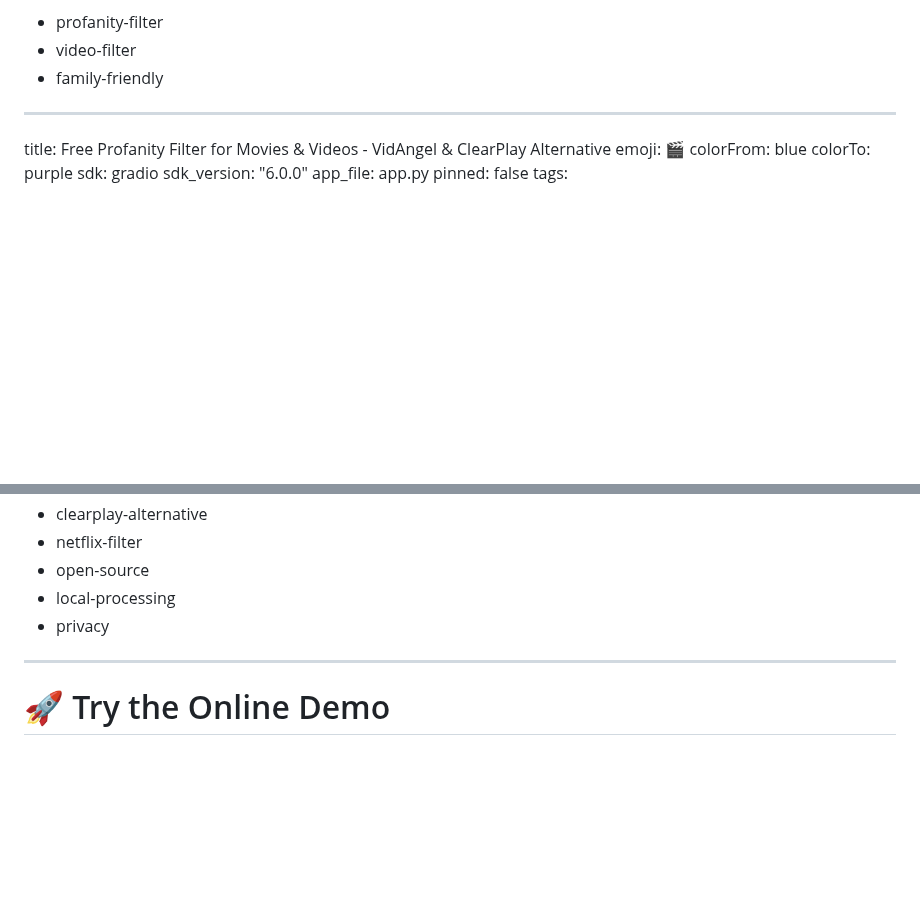
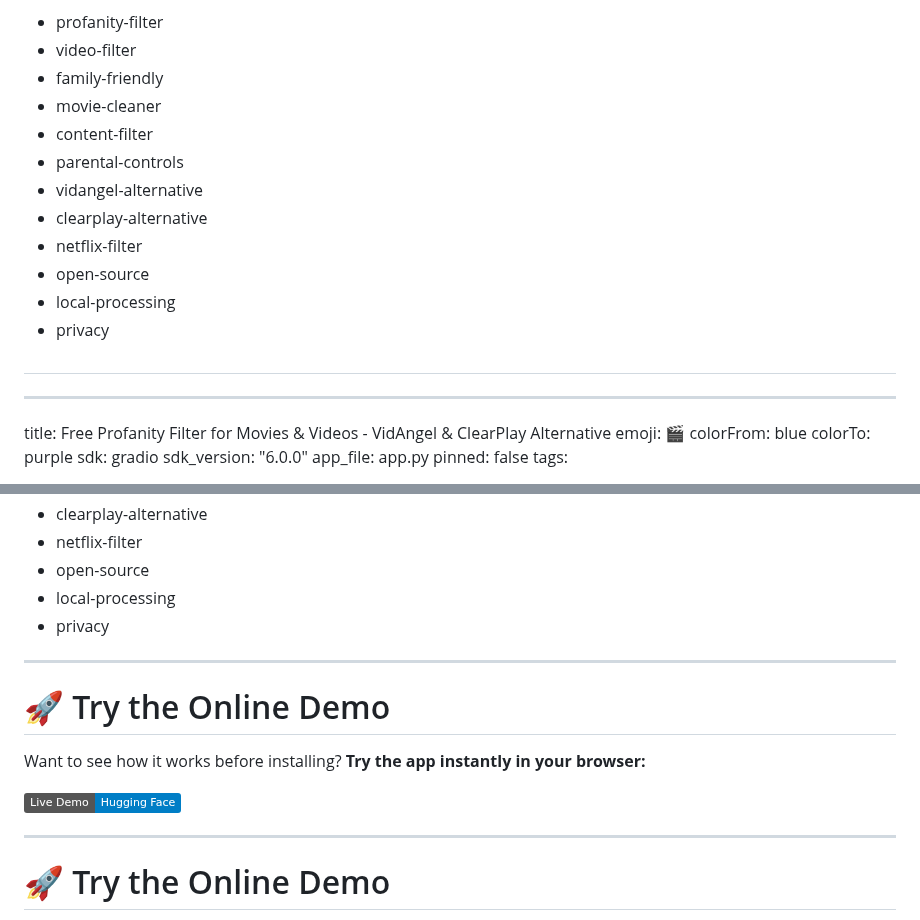
Before and after one commit to adeel-raza/profanity-filter, a Markdown page: README.md, 2 parts joined by grey strips. Drawn GitHub-style; badges without logos; blank space fills up the shorter version.

Commit message:
Fix: ensure only one YAML config block at top of README for Hugging Face Spaces

```diff
--- a/README.md
+++ b/README.md
@@ -10,7 +10,16 @@ tags:
   - profanity-filter
   - video-filter
   - family-friendly
-
+  - movie-cleaner
+  - content-filter
+  - parental-controls
+  - vidangel-alternative
+  - clearplay-alternative
+  - netflix-filter
+  - open-source
+  - local-processing
+  - privacy
+#
 ---
 title: Free Profanity Filter for Movies & Videos - VidAngel & ClearPlay Alternative
 emoji: 🎬
@@ -33,6 +42,14 @@ tags:
   - open-source
   - local-processing
   - privacy
+---
+
+# 🚀 Try the Online Demo
+
+Want to see how it works before installing? **Try the app instantly in your browser:**
+
+[![Hugging Face Spaces](https://img.shields.io/badge/Live%20Demo-Hugging%20Face-blue?logo=huggingface)](https://huggingface.co/spaces/adeel-raza/video-profanity-filter)
+
 ---
 
 # 🚀 Try the Online Demo
```
